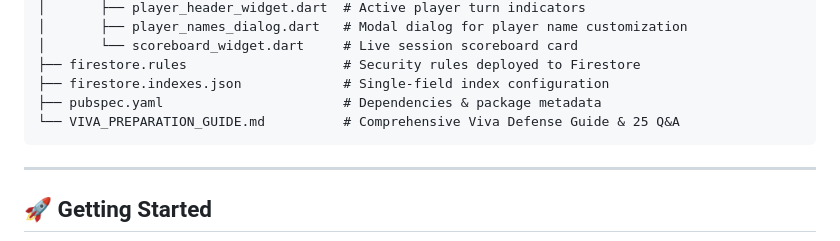
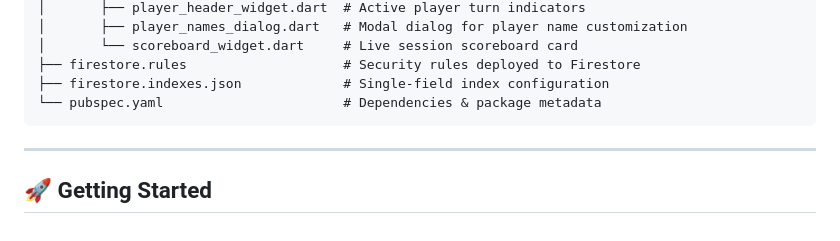
Before and after one commit to Shimuhere/Project_P002, a Markdown page: README.md, the part around the change. Rendered like a GitHub page.

Commit message:
docs: remove VIVA_PREPARATION_GUIDE.md

````diff
--- a/README.md
+++ b/README.md
@@ -155,8 +155,7 @@ Project P002/
 │       └── scoreboard_widget.dart     # Live session scoreboard card
 ├── firestore.rules                    # Security rules deployed to Firestore
 ├── firestore.indexes.json             # Single-field index configuration
-├── pubspec.yaml                       # Dependencies & package metadata
-└── VIVA_PREPARATION_GUIDE.md          # Comprehensive Viva Defense Guide & 25 Q&A
+└── pubspec.yaml                       # Dependencies & package metadata
 ```
 
 ---
````
Also changed, not shown: VIVA_PREPARATION_GUIDE.md (deleted, +0 -242 lines).
